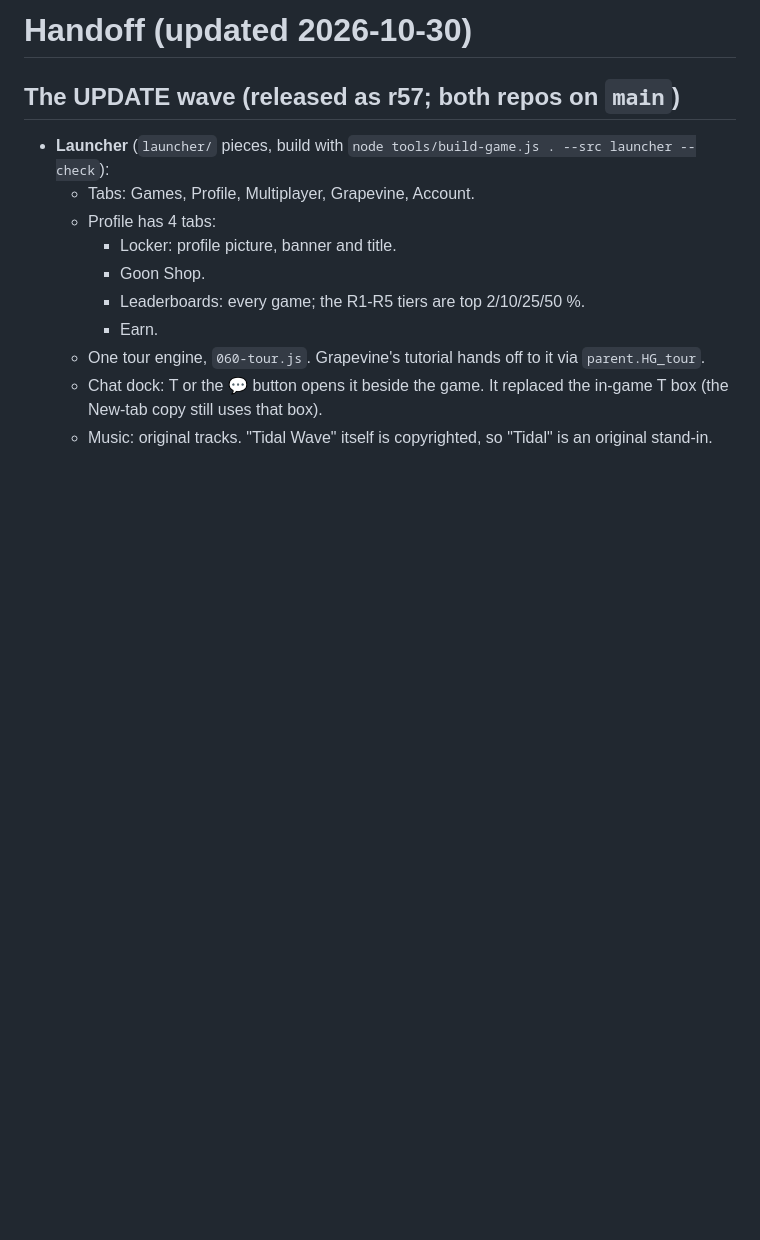
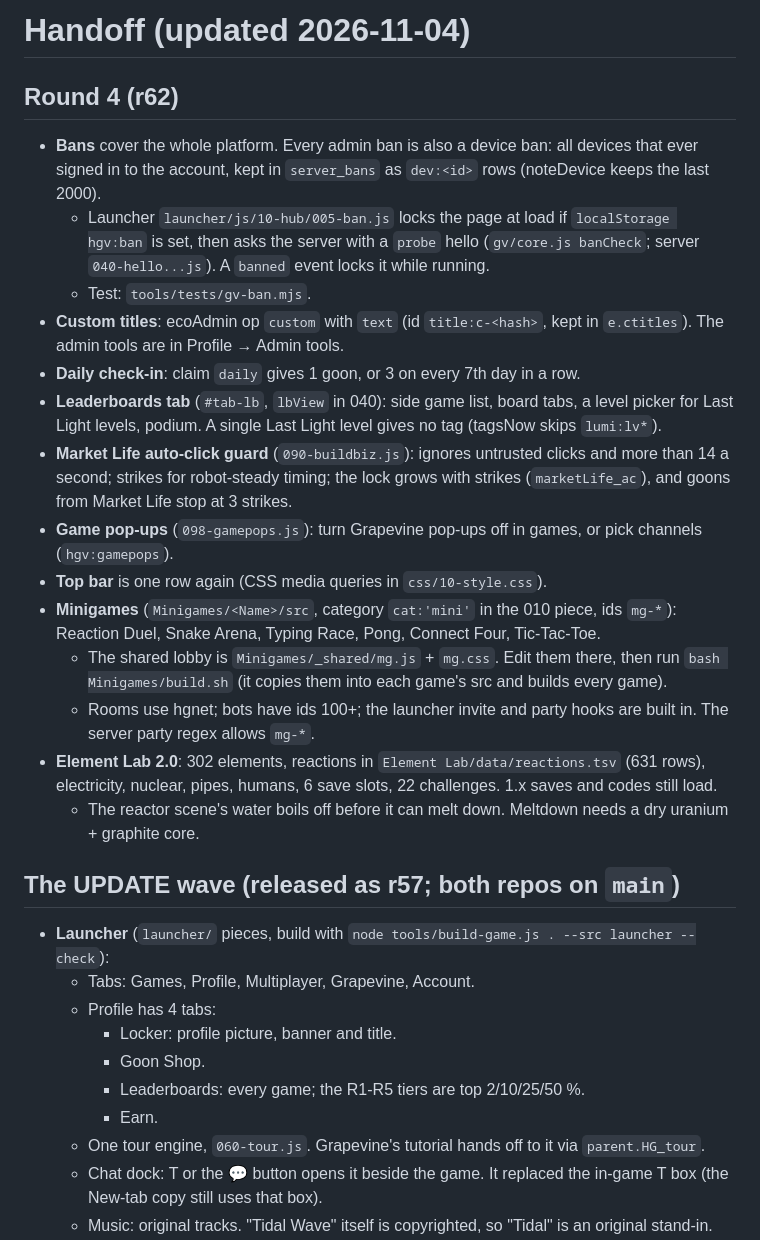
Before and after one commit to hunterefstration/huntington-games, a Markdown page: .claude/HANDOFF.md, the part around the change. Drawn GitHub-style; blank space fills up the shorter version.

Commit message:
Handoff notes for round 4, Element Lab 2.0 card and thumbnail
Co-Authored-By: Claude Opus 5.5 <noreply@anthropic.com>
Claude-Session: https://claude.ai/code/session_017MuEVFd2k6MbqerC3UQXmm

```diff
--- a/.claude/HANDOFF.md
+++ b/.claude/HANDOFF.md
@@ -1,4 +1,20 @@
-# Handoff (updated 2026-10-30)
+# Handoff (updated 2026-11-04)
+
+## Round 4 (r62)
+- **Bans** cover the whole platform. Every admin ban is also a device ban: all devices that ever signed in to the account, kept in `server_bans` as `dev:<id>` rows (noteDevice keeps the last 2000).
+  - Launcher `launcher/js/10-hub/005-ban.js` locks the page at load if `localStorage hgv:ban` is set, then asks the server with a `probe` hello (`gv/core.js banCheck`; server `040-hello...js`). A `banned` event locks it while running.
+  - Test: `tools/tests/gv-ban.mjs`.
+- **Custom titles**: ecoAdmin op `custom` with `text` (id `title:c-<hash>`, kept in `e.ctitles`). The admin tools are in Profile → Admin tools.
+- **Daily check-in**: claim `daily` gives 1 goon, or 3 on every 7th day in a row.
+- **Leaderboards tab** (`#tab-lb`, `lbView` in 040): side game list, board tabs, a level picker for Last Light levels, podium. A single Last Light level gives no tag (tagsNow skips `lumi:lv*`).
+- **Market Life auto-click guard** (`090-buildbiz.js`): ignores untrusted clicks and more than 14 a second; strikes for robot-steady timing; the lock grows with strikes (`marketLife_ac`), and goons from Market Life stop at 3 strikes.
+- **Game pop-ups** (`098-gamepops.js`): turn Grapevine pop-ups off in games, or pick channels (`hgv:gamepops`).
+- **Top bar** is one row again (CSS media queries in `css/10-style.css`).
+- **Minigames** (`Minigames/<Name>/src`, category `cat:'mini'` in the 010 piece, ids `mg-*`): Reaction Duel, Snake Arena, Typing Race, Pong, Connect Four, Tic-Tac-Toe.
+  - The shared lobby is `Minigames/_shared/mg.js` + `mg.css`. Edit them there, then run `bash Minigames/build.sh` (it copies them into each game's src and builds every game).
+  - Rooms use hgnet; bots have ids 100+; the launcher invite and party hooks are built in. The server party regex allows `mg-*`.
+- **Element Lab 2.0**: 302 elements, reactions in `Element Lab/data/reactions.tsv` (631 rows), electricity, nuclear, pipes, humans, 6 save slots, 22 challenges. 1.x saves and codes still load.
+  - The reactor scene's water boils off before it can melt down. Meltdown needs a dry uranium + graphite core.
 
 ## The UPDATE wave (released as r57; both repos on `main`)
 - **Launcher** (`launcher/` pieces, build with `node tools/build-game.js . --src launcher --check`):
```
